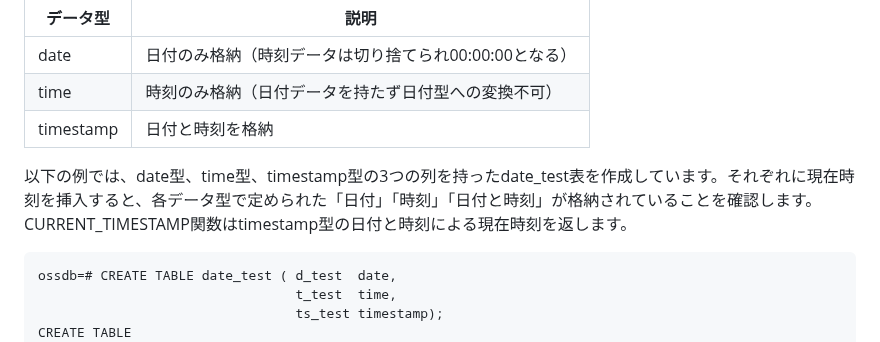
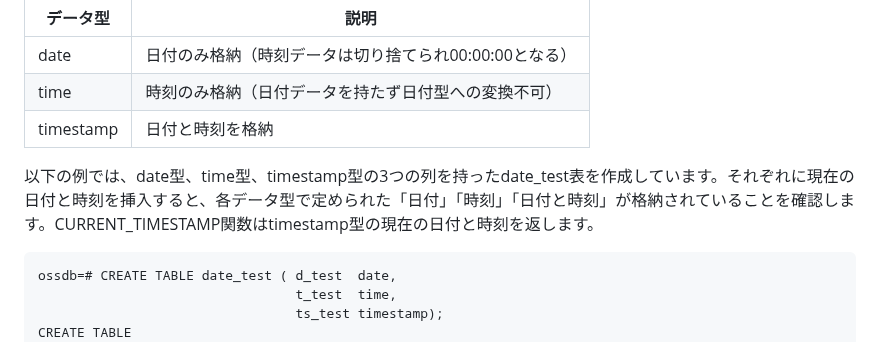
Before and after one commit to lpi-japan/ossdb-text, a Markdown page: Chapter3.md, the part around the change. GitHub-like rendering.

Commit message:
微修正

````diff
--- a/Chapter3.md
+++ b/Chapter3.md
@@ -181,7 +181,7 @@ ossdb=# \d customer
 | time | 時刻のみ格納（日付データを持たず日付型への変換不可）
 | timestamp | 日付と時刻を格納
 
-以下の例では、date型、time型、timestamp型の3つの列を持ったdate_test表を作成しています。それぞれに現在時刻を挿入すると、各データ型で定められた「日付」「時刻」「日付と時刻」が格納されていることを確認します。CURRENT_TIMESTAMP関数はtimestamp型の日付と時刻による現在時刻を返します。
+以下の例では、date型、time型、timestamp型の3つの列を持ったdate_test表を作成しています。それぞれに現在の日付と時刻を挿入すると、各データ型で定められた「日付」「時刻」「日付と時刻」が格納されていることを確認します。CURRENT_TIMESTAMP関数はtimestamp型の現在の日付と時刻を返します。
 ```
 ossdb=# CREATE TABLE date_test ( d_test  date,
                                  t_test  time,
````
